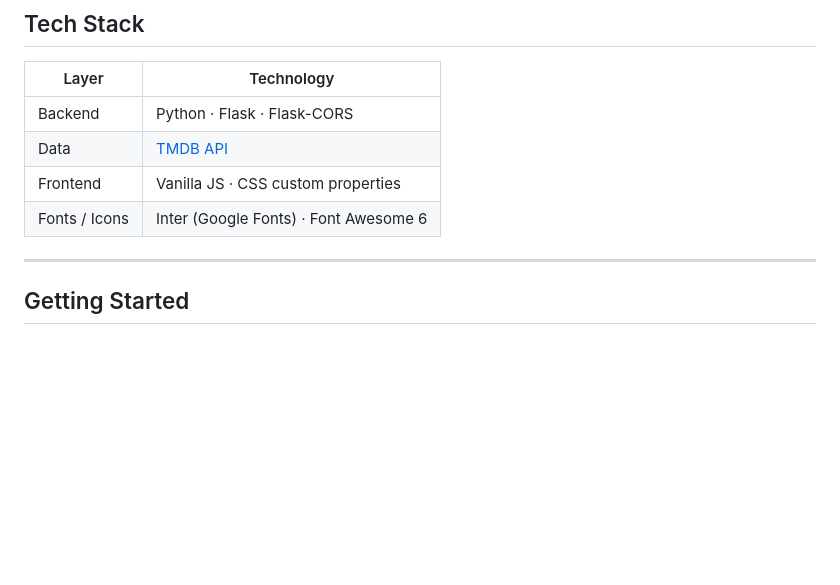
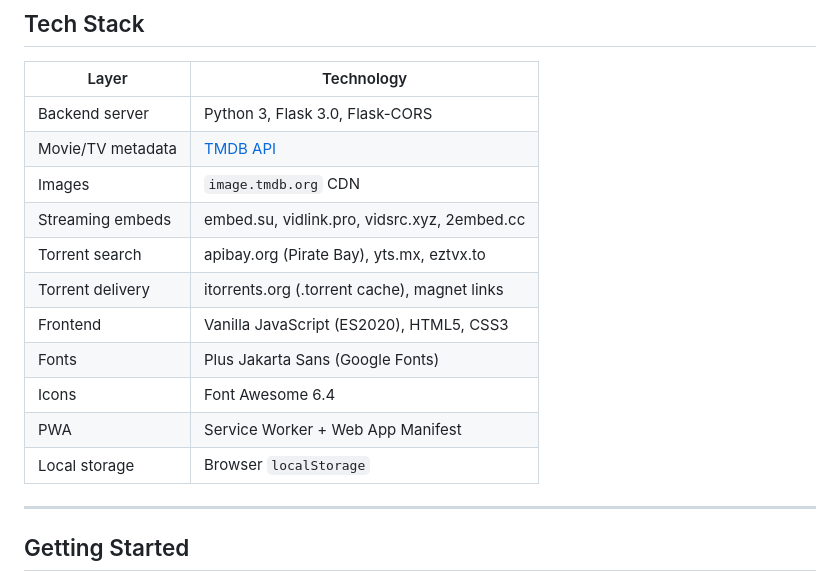
Before and after one commit to Vicmuratha/cinebot, a Markdown page: README.md, the part around one of its changes. Drawn GitHub-style; blank space fills up the shorter version.

```diff
--- a/README.md
+++ b/README.md
@@ -26,11 +72,18 @@ A cinematic movie and TV show discovery app with built-in streaming, watchlist,
 ## Tech Stack
 
 | Layer | Technology |
-|-------|-----------|
-| Backend | Python · Flask · Flask-CORS |
-| Data | [TMDB API](https://www.themoviedb.org/documentation/api) |
-| Frontend | Vanilla JS · CSS custom properties |
-| Fonts / Icons | Inter (Google Fonts) · Font Awesome 6 |
+|---|---|
+| Backend server | Python 3, Flask 3.0, Flask-CORS |
+| Movie/TV metadata | [TMDB API](https://www.themoviedb.org/documentation/api) |
+| Images | `image.tmdb.org` CDN |
+| Streaming embeds | embed.su, vidlink.pro, vidsrc.xyz, 2embed.cc |
+| Torrent search | apibay.org (Pirate Bay), yts.mx, eztvx.to |
+| Torrent delivery | itorrents.org (.torrent cache), magnet links |
+| Frontend | Vanilla JavaScript (ES2020), HTML5, CSS3 |
+| Fonts | Plus Jakarta Sans (Google Fonts) |
+| Icons | Font Awesome 6.4 |
+| PWA | Service Worker + Web App Manifest |
+| Local storage | Browser `localStorage` |
 
 ---
 
```
Also changed, not shown: other parts of README.md (+110 -28 lines).
